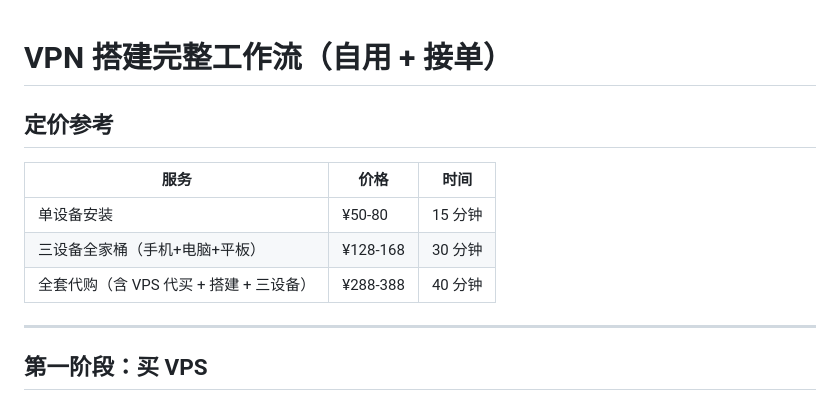
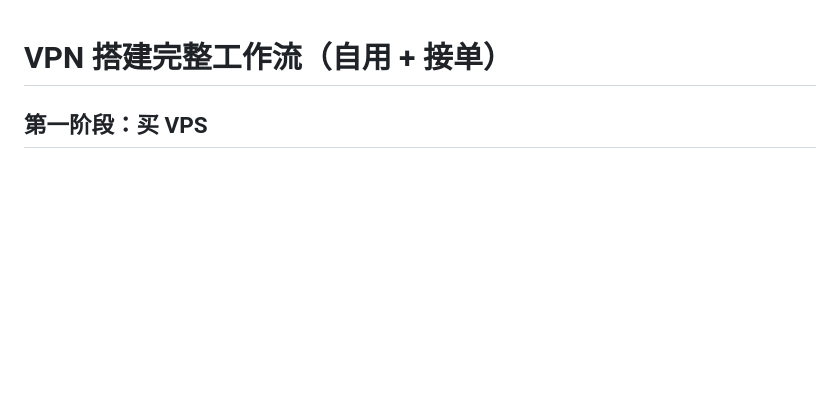
Before and after one commit to jucenice440-collab/jucenice440-collab.github.io, a Markdown page: vpn-workflow.md, the part around the change. Drawn GitHub-style; blank space fills up the shorter version.

Commit message:
docs: remove pricing from VPN workflow

```diff
--- a/vpn-workflow.md
+++ b/vpn-workflow.md
@@ -1,14 +1,5 @@
 # VPN 搭建完整工作流（自用 + 接单）
 
-## 定价参考
-
-| 服务 | 价格 | 时间 |
-|------|------|------|
-| 单设备安装 | ¥50-80 | 15 分钟 |
-| 三设备全家桶（手机+电脑+平板） | ¥128-168 | 30 分钟 |
-| 全套代购（含 VPS 代买 + 搭建 + 三设备） | ¥288-388 | 40 分钟 |
-
----
 
 ## 第一阶段：买 VPS
 
```
